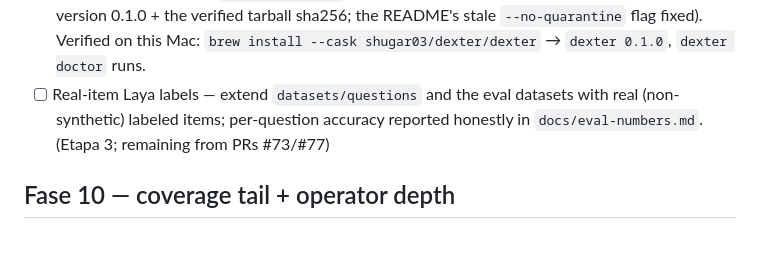
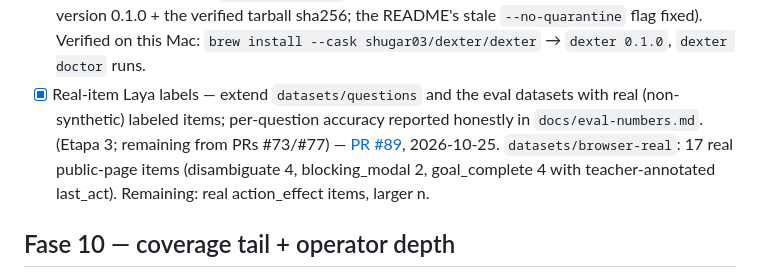
Before and after one commit to Shugar03/dexter, a Markdown page: docs/roadmap.md, the part around the change. Rendered like a GitHub page; blank space fills up the shorter version.

Commit message:
docs(roadmap): check off real-item Laya labels (#89)
Co-Authored-By: Devin AI <158243242+devin-ai-integration[bot]@users.noreply.github.com>

```diff
--- a/docs/roadmap.md
+++ b/docs/roadmap.md
@@ -423,10 +423,13 @@ Seeded 2026-10-19 from the slices the last PRs flagged as remaining
   sha256; the README's stale `--no-quarantine` flag fixed). Verified
   on this Mac: `brew install --cask shugar03/dexter/dexter` →
   `dexter 0.1.0`, `dexter doctor` runs.
-- [ ] Real-item Laya labels — extend `datasets/questions` and the
+- [x] Real-item Laya labels — extend `datasets/questions` and the
   eval datasets with real (non-synthetic) labeled items; per-question
   accuracy reported honestly in `docs/eval-numbers.md`. (Etapa 3;
-  remaining from PRs #73/#77)
+  remaining from PRs #73/#77) — [PR #89](https://github.com/Shugar03/dexter/pull/89), 2026-10-25.
+  `datasets/browser-real`: 17 real public-page items (disambiguate 4,
+  blocking_modal 2, goal_complete 4 with teacher-annotated last_act).
+  Remaining: real action_effect items, larger n.
 
 ## Fase 10 — coverage tail + operator depth
 
```
